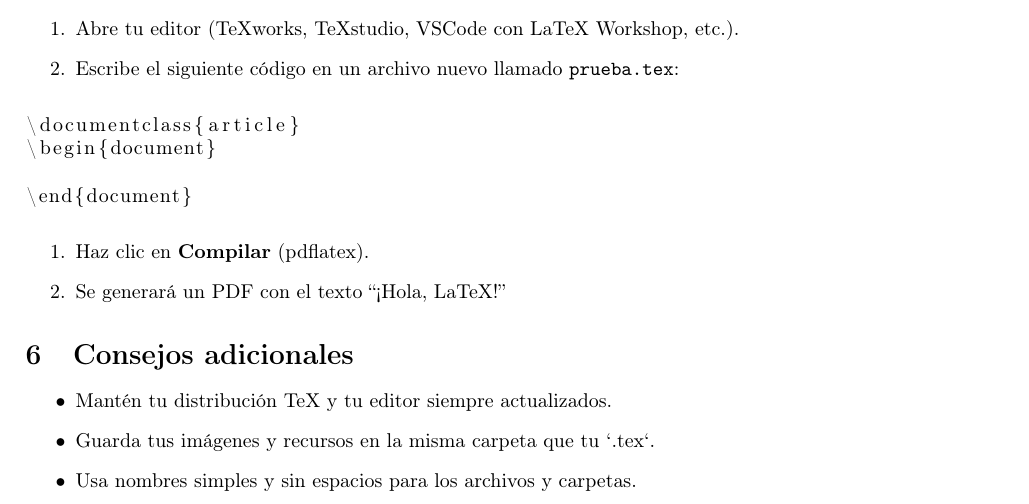
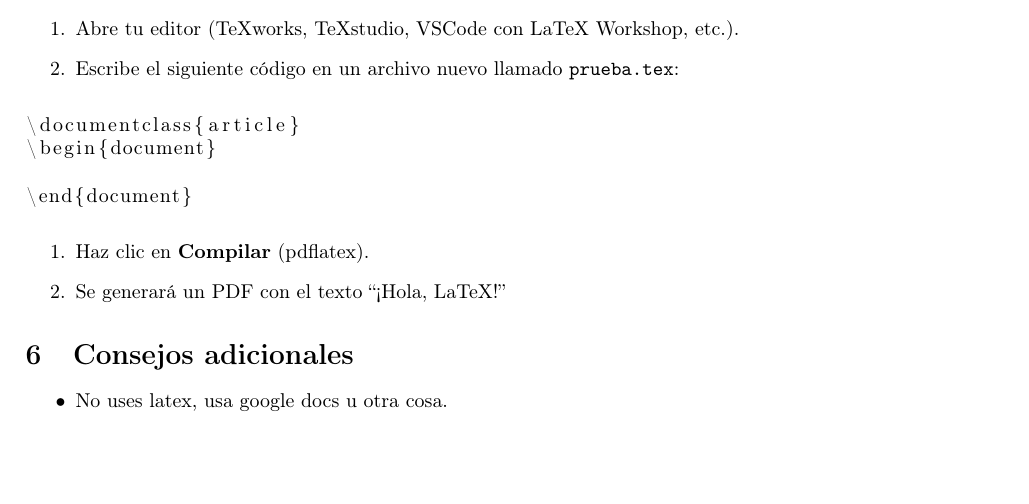
Before and after one commit to ilafper/Latest, a LaTeX document (docsPrueba/latexPrueba.tex): part of page 4 of 4, cut so that both start at the same text, the shorter picture padded with empty space. Compiled offline with pdfLaTeX.

Commit message:
jijijijijijjiji

```diff
--- a/docsPrueba/latexPrueba.tex
+++ b/docsPrueba/latexPrueba.tex
@@ -108,9 +108,8 @@ Algunos paquetes de LaTeX requieren Perl (ej: \texttt{latexmk}).
 
 \section{Consejos adicionales}
 \begin{itemize}
-    \item Mantén tu distribución TeX y tu editor siempre actualizados.
-    \item Guarda tus imágenes y recursos en la misma carpeta que tu `.tex`.
-    \item Usa nombres simples y sin espacios para los archivos y carpetas.
+    \item No uses latex, usa google docs u otra cosa.
+
 \end{itemize}
 
 \end{document}
```
Also changed, not shown: docsPrueba/latexPrueba.pdf, 3 other files.
